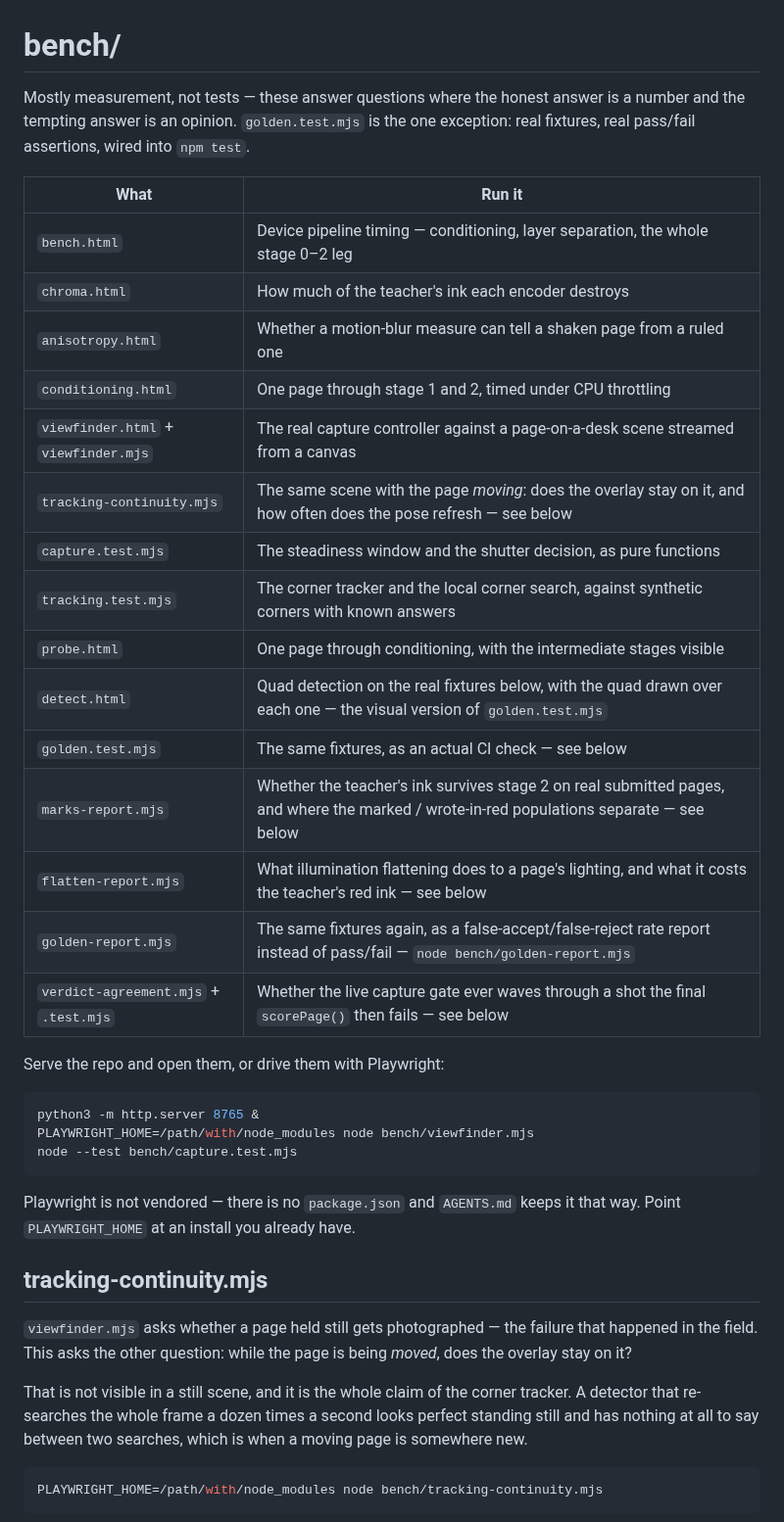
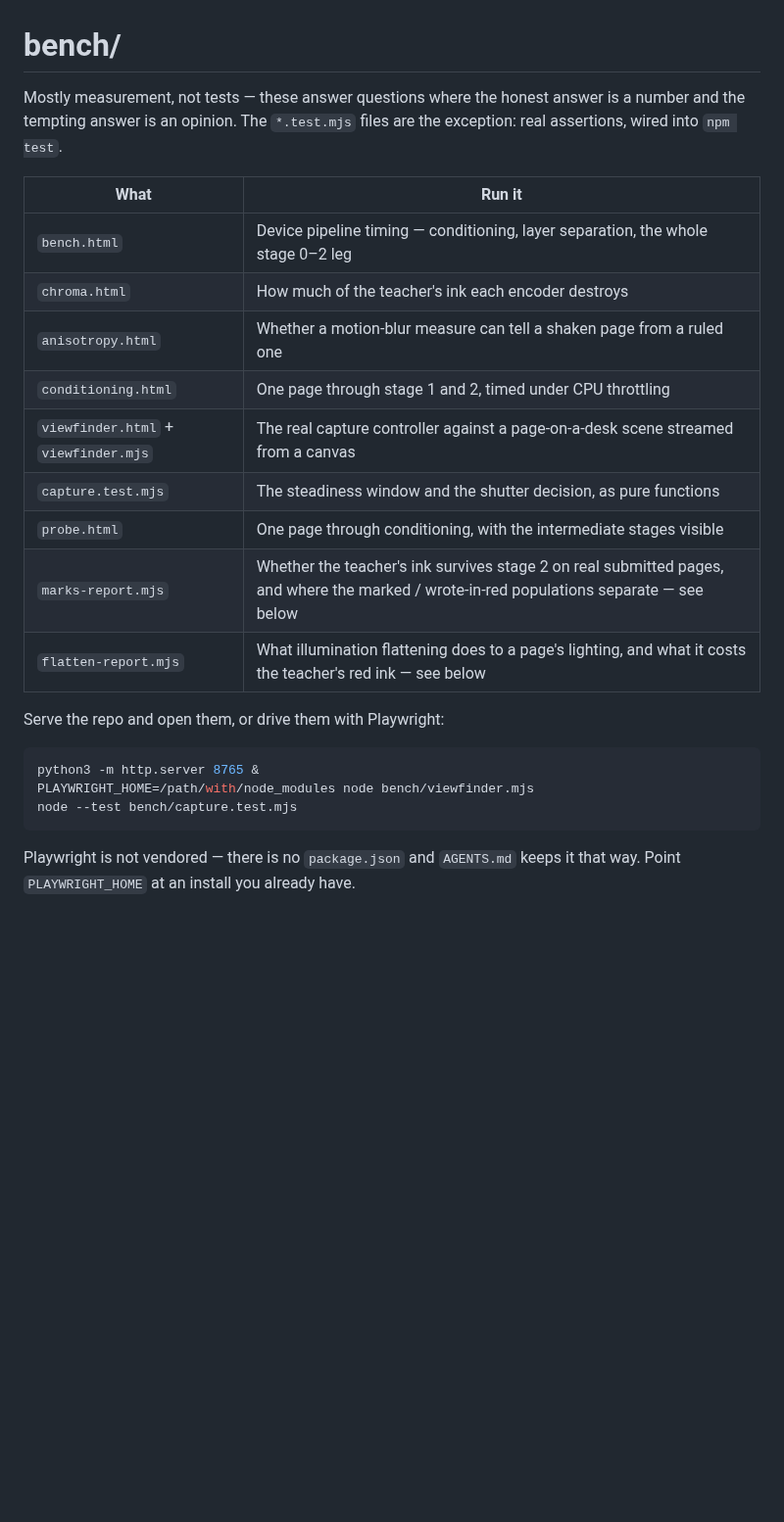
Before and after one commit to Mrmanwonder/Axon-Site, a Markdown page: bench/README.md, the part around one of its changes. Shown at 98% size. Drawn GitHub-style; blank space fills up the shorter version.

````diff
--- a/bench/README.md
+++ b/bench/README.md
@@ -1,9 +1,8 @@
 # bench/
 
 Mostly measurement, not tests — these answer questions where the honest
-answer is a number and the tempting answer is an opinion. `golden.test.mjs`
-is the one exception: real fixtures, real pass/fail assertions, wired into
-`npm test`.
+answer is a number and the tempting answer is an opinion. The `*.test.mjs`
+files are the exception: real assertions, wired into `npm test`.
 
 | What | Run it |
 | --- | --- |
@@ -12,16 +11,10 @@ is the one exception: real fixtures, real pass/fail assertions, wired into
 | `anisotropy.html` | Whether a motion-blur measure can tell a shaken page from a ruled one |
 | `conditioning.html` | One page through stage 1 and 2, timed under CPU throttling |
 | `viewfinder.html` + `viewfinder.mjs` | The real capture controller against a page-on-a-desk scene streamed from a canvas |
-| `tracking-continuity.mjs` | The same scene with the page *moving*: does the overlay stay on it, and how often does the pose refresh — see below |
 | `capture.test.mjs` | The steadiness window and the shutter decision, as pure functions |
-| `tracking.test.mjs` | The corner tracker and the local corner search, against synthetic corners with known answers |
 | `probe.html` | One page through conditioning, with the intermediate stages visible |
-| `detect.html` | Quad detection on the real fixtures below, with the quad drawn over each one — the visual version of `golden.test.mjs` |
-| `golden.test.mjs` | The same fixtures, as an actual CI check — see below |
 | `marks-report.mjs` | Whether the teacher's ink survives stage 2 on real submitted pages, and where the marked / wrote-in-red populations separate — see below |
 | `flatten-report.mjs` | What illumination flattening does to a page's lighting, and what it costs the teacher's red ink — see below |
-| `golden-report.mjs` | The same fixtures again, as a false-accept/false-reject rate report instead of pass/fail — `node bench/golden-report.mjs` |
-| `verdict-agreement.mjs` + `.test.mjs` | Whether the live capture gate ever waves through a shot the final `scorePage()` then fails — see below |
 
 Serve the repo and open them, or drive them with Playwright:
 
@@ -33,19 +26,3 @@ node --test bench/capture.test.mjs
 
 Playwright is not vendored — there is no `package.json` and `AGENTS.md` keeps it
 that way. Point `PLAYWRIGHT_HOME` at an install you already have.
-
-## tracking-continuity.mjs
-
-`viewfinder.mjs` asks whether a page held still gets photographed — the failure
-that happened in the field. This asks the other question: while the page is
-being *moved*, does the overlay stay on it?
-
-That is not visible in a still scene, and it is the whole claim of the corner
-tracker. A detector that re-searches the whole frame a dozen times a second
-looks perfect standing still and has nothing at all to say between two
-searches, which is when a moving page is somewhere new.
-
-```bash
-PLAYWRIGHT_HOME=/path/with/node_modules node bench/tracking-continuity.mjs
-```
-
````
Also changed, not shown: other parts of bench/README.md (+11 -50 lines), AGENTS.md (+1 -1 lines), docs/qa/scanner-reliability.md (+2 -2 lines).
